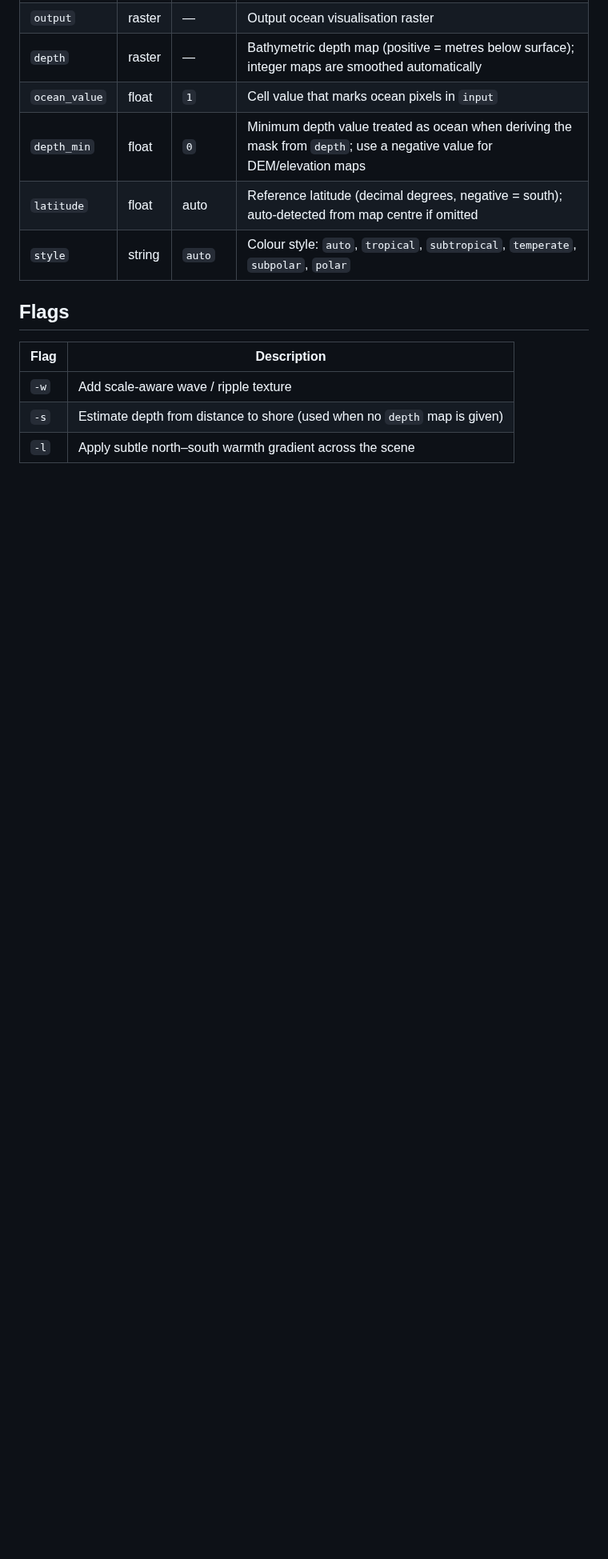
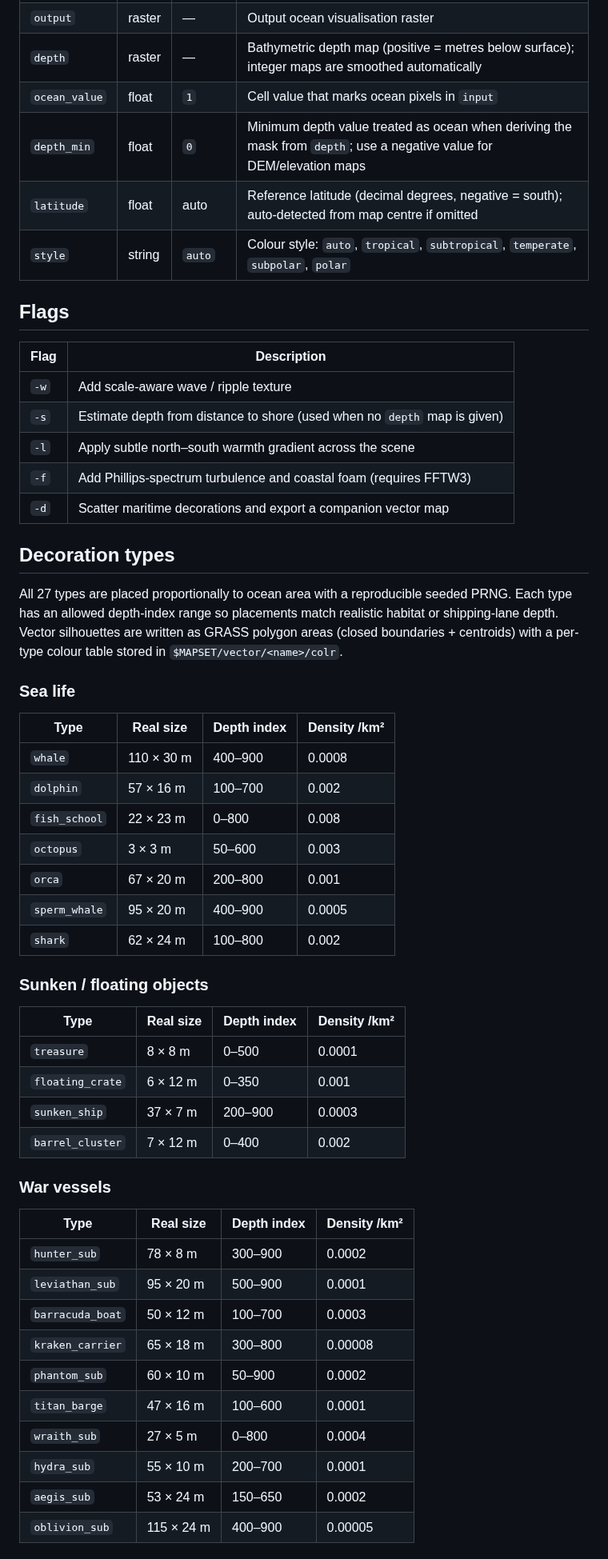
Before and after one commit to YannChemin/i.ocean, a Markdown page: README.md, the part around one of its changes. Shown at 80% size. Rendered like a GitHub page; blank space fills up the shorter version.

```diff
--- a/README.md
+++ b/README.md
@@ -99,3 +144,50 @@ d.rast map=ocean_full
 | `-w` | Add scale-aware wave / ripple texture |
 | `-s` | Estimate depth from distance to shore (used when no `depth` map is given) |
 | `-l` | Apply subtle north–south warmth gradient across the scene |
+| `-f` | Add Phillips-spectrum turbulence and coastal foam (requires FFTW3) |
+| `-d` | Scatter maritime decorations and export a companion vector map |
+
+## Decoration types
+
+All 27 types are placed proportionally to ocean area with a reproducible seeded
+PRNG.  Each type has an allowed depth-index range so placements match realistic
+habitat or shipping-lane depth.  Vector silhouettes are written as GRASS polygon
+areas (closed boundaries + centroids) with a per-type colour table stored in
+`$MAPSET/vector/<name>/colr`.
+
+### Sea life
+
+| Type | Real size | Depth index | Density /km² |
+|---|---|---|---|
+| `whale` | 110 × 30 m | 400–900 | 0.0008 |
+| `dolphin` | 57 × 16 m | 100–700 | 0.002 |
+| `fish_school` | 22 × 23 m | 0–800 | 0.008 |
+| `octopus` | 3 × 3 m | 50–600 | 0.003 |
+| `orca` | 67 × 20 m | 200–800 | 0.001 |
+| `sperm_whale` | 95 × 20 m | 400–900 | 0.0005 |
+| `shark` | 62 × 24 m | 100–800 | 0.002 |
+
+### Sunken / floating objects
+
+| Type | Real size | Depth index | Density /km² |
+|---|---|---|---|
+| `treasure` | 8 × 8 m | 0–500 | 0.0001 |
+| `floating_crate` | 6 × 12 m | 0–350 | 0.001 |
+| `sunken_ship` | 37 × 7 m | 200–900 | 0.0003 |
+| `barrel_cluster` | 7 × 12 m | 0–400 | 0.002 |
+
+### War vessels
+
+| Type | Real size | Depth index | Density /km² |
+|---|---|---|---|
+| `hunter_sub` | 78 × 8 m | 300–900 | 0.0002 |
+| `leviathan_sub` | 95 × 20 m | 500–900 | 0.0001 |
+| `barracuda_boat` | 50 × 12 m | 100–700 | 0.0003 |
+| `kraken_carrier` | 65 × 18 m | 300–800 | 0.00008 |
+| `phantom_sub` | 60 × 10 m | 50–900 | 0.0002 |
+| `titan_barge` | 47 × 16 m | 100–600 | 0.0001 |
+| `wraith_sub` | 27 × 5 m | 0–800 | 0.0004 |
+| `hydra_sub` | 55 × 10 m | 200–700 | 0.0001 |
+| `aegis_sub` | 53 × 24 m | 150–650 | 0.0002 |
+| `oblivion_sub` | 115 × 24 m | 400–900 | 0.00005 |
+
```
Also changed, not shown: other parts of README.md (+59 -4 lines), example.png, 16 other files.
